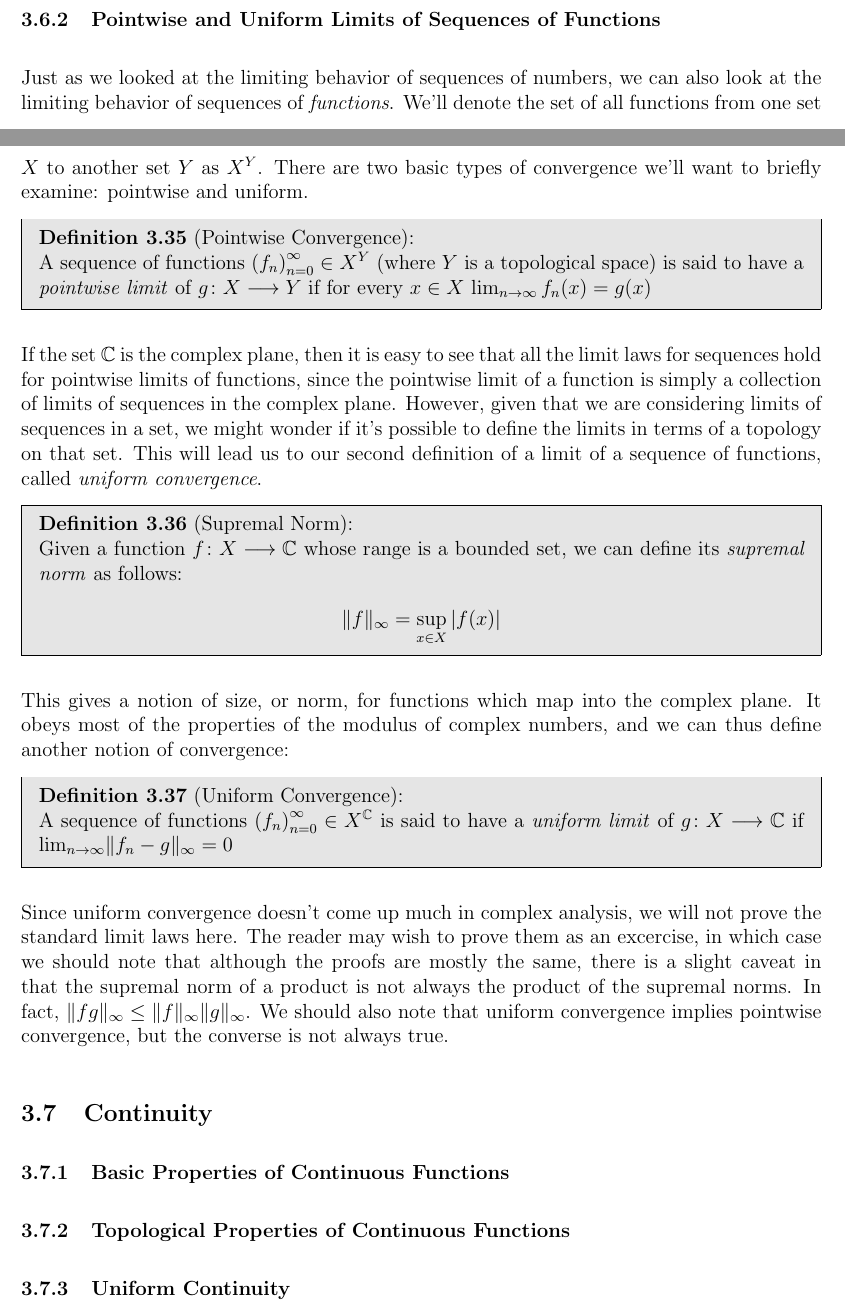
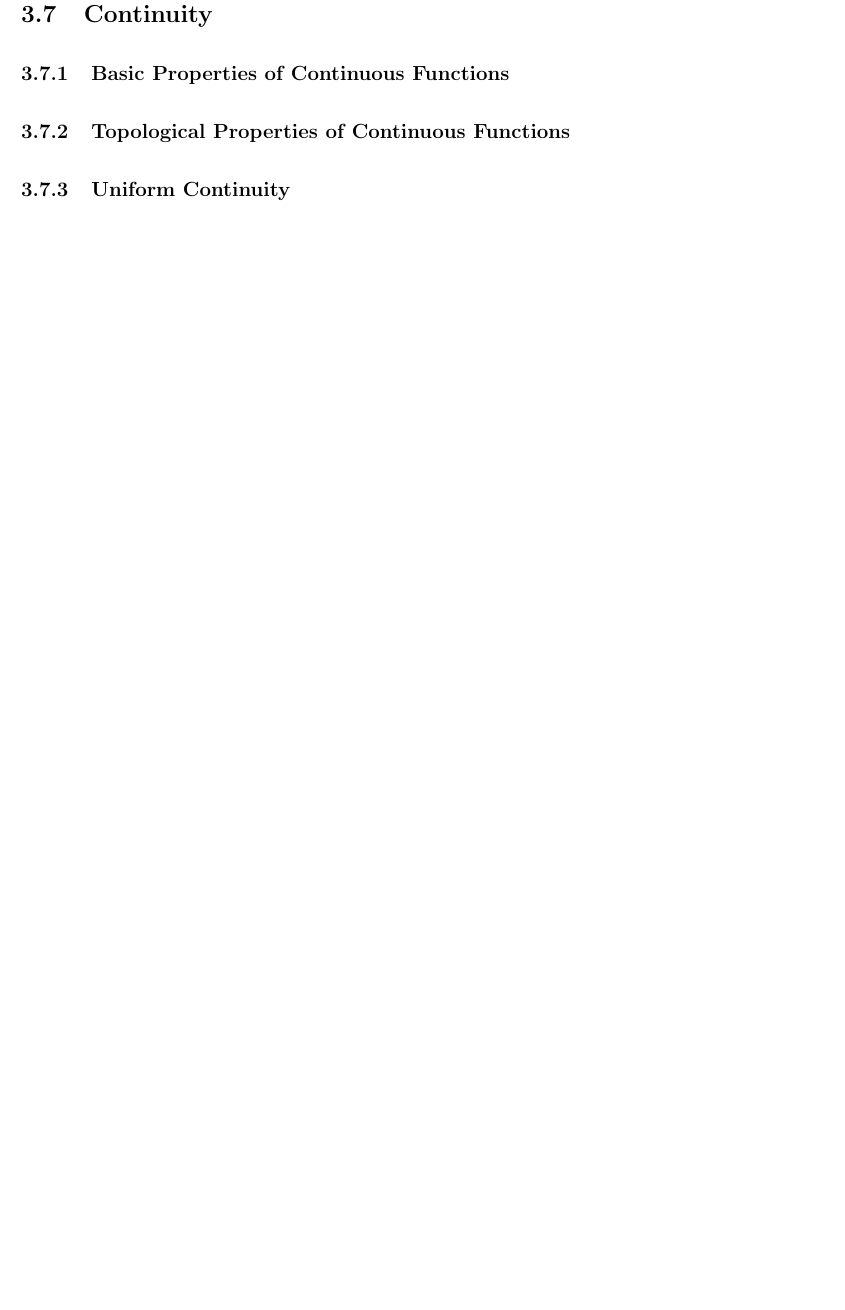
Before and after one commit to FZweifler78/ComplexAnalysisReference, a LaTeX book (Reference.tex, which reads Chapters/ch3.tex): two parts of pages 24 and 25 of 33 before the commit and part of page 25 of 32 after it, the two joined at a grey line, cut at the place of the change, the shorter picture padded with empty space. Compiled offline with pdfLaTeX.

Commit message:
Got rid of silly section

```diff
--- a/Chapters/ch3.tex
+++ b/Chapters/ch3.tex
@@ -503,23 +503,6 @@ provided $M \neq 0$.
 \begin{proof}
 These results follow rather directly from the sequential definition of the limit of a function and the limit laws of sequences. For instance, given any sequence of $x_n \in X\setminus\{p\}$ converging to $p$, the limit of $f(x_n)+g(x_n)$ is the sum of the limits, i.e. $L+M$. However, the reciprocal law introduces one minor complication: the domain of $\frac{1}{g(x)}$ can be smaller than the domain of $g(x)$. If we have a sequence converging to $p$ which never hits a zero of $g(x)$, and therefore is in the domain of $\frac{1}{g(x)}$, we can use the reciprocal law to show that the limit of the output sequence is $\frac{1}{M}$. However, we need to show that there actually \emph{exist} such sequences. Suppose every sequence which approaches $p$ contains a zero of $g(x)$. Then for any disk around $p$, there exists a zero of $g(x)$ inside it. If there was some disk where this wasn't the case, we could have a sequence in that disk approach $p$ without touching a zero of $g(x)$. We can then choose a sequence of disks whose radii go to zero, and pick a zero of $g(x)$ from each disk to get a sequence of points going to $p$. Since plugging any sequence member into $g$ gives zero, the limit of the output sequence is zero, contradicting our assumption that $M \neq 0$. Therefore, there are some sequences that never hit a zero, and therefore the limit rule applies.
 \end{proof}
-\subsubsection{Pointwise and Uniform Limits of Sequences of Functions}
-Just as we looked at the limiting behavior of sequences of numbers, we can also look at the limiting behavior of sequences of \emph{functions}. We'll denote the set of all functions from one set $X$ to another set $Y$ as $X^Y$. There are two basic types of convergence we'll want to briefly examine: pointwise and uniform.
-\begin{definition}[Pointwise Convergence]
-A sequence of functions $\seq{f} \in X^Y$ (where $Y$ is a topological space) is said to have a \emph{pointwise limit} of $\fn{g}{X}{Y}$ if for every $x \in X$ $\lim_{n\to\infty} f_n (x) = g(x)$
-\end{definition}
-If the set $\C$ is the complex plane, then it is easy to see that all the limit laws for sequences hold for pointwise limits of functions, since the pointwise limit of a function is simply a collection of limits of sequences in the complex plane. However, given that we are considering limits of sequences in a set, we might wonder if it's possible to define the limits in terms of a topology on that set. This will lead us to our second definition of a limit of a sequence of functions, called \emph{uniform convergence}.
-\begin{definition}[Supremal Norm]
-Given a function $\fn{f}{X}{\C}$ whose range is a bounded set, we can define its \emph{supremal norm} as follows:
-\begin{align*}
-\norm{f}_\infty = \sup_{x \in X} \modulus{f(x)}
-\end{align*}
-\end{definition}
-This gives a notion of size, or norm, for functions which map into the complex plane. It obeys most of the properties of the modulus of complex numbers, and we can thus define another notion of convergence:
-\begin{definition}[Uniform Convergence]
-A sequence of functions $\seq{f} \in X^\C$ is said to have a \emph{uniform limit} of $\fn{g}{X}{\C}$ if $\lim_{n\to\infty} \norm{f_n - g}_\infty = 0$
-\end{definition}
-Since uniform convergence doesn't come up much in complex analysis, we will not prove the standard limit laws here. The reader may wish to prove them as an excercise, in which case we should note that although the proofs are mostly the same, there is a slight caveat in that the supremal norm of a product is not always the product of the supremal norms. In fact, $\norm{fg}_\infty \leq \norm{f}_\infty \norm{g}_\infty$. We should also note that uniform convergence implies pointwise convergence, but the converse is not always true.
 \subsection{Continuity}
 \subsubsection{Basic Properties of Continuous Functions}
 \subsubsection{Topological Properties of Continuous Functions}
```
Also changed, not shown: Reference.pdf, Chapters/ch3.tex (4 more changed lines).
